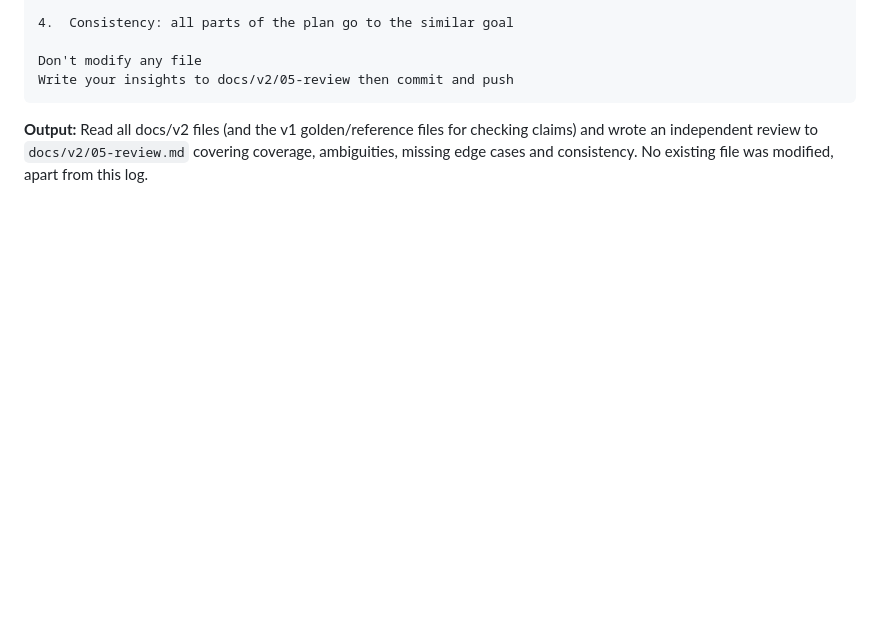
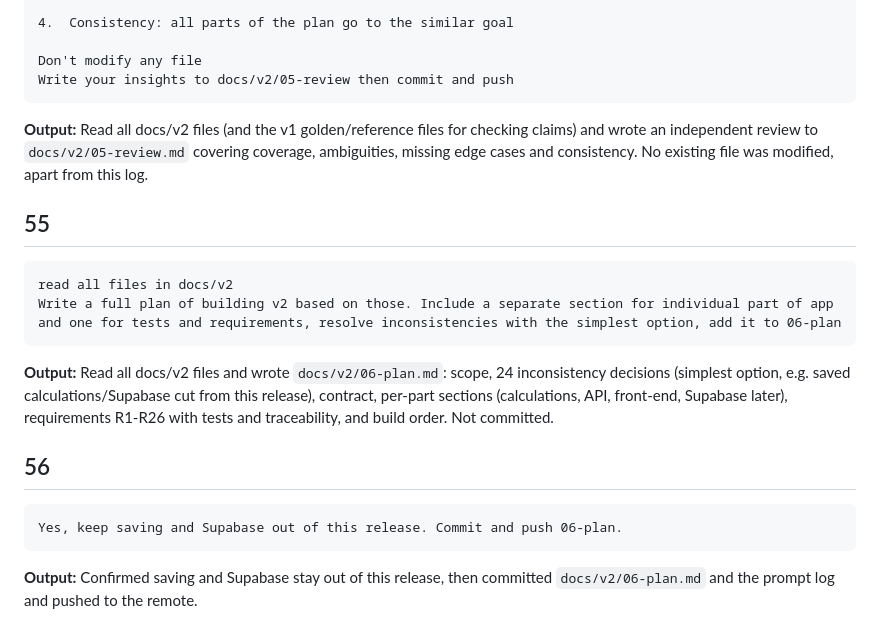
Before and after one commit to Edij94/hypotekarna-kalkulacka-v2, a Markdown page: docs/v1/prompts.md, the part around the change. GitHub-like rendering; blank space fills up the shorter version.

Commit message:
Add docs/v2/06-plan.md full v2 build plan, log prompts 55-56
Co-Authored-By: Claude Sonnet 5.5 <noreply@anthropic.com>

`````diff
--- a/docs/v1/prompts.md
+++ b/docs/v1/prompts.md
@@ -513,3 +513,20 @@ Write your insights to docs/v2/05-review then commit and push
 ````
 
 **Output:** Read all docs/v2 files (and the v1 golden/reference files for checking claims) and wrote an independent review to `docs/v2/05-review.md` covering coverage, ambiguities, missing edge cases and consistency. No existing file was modified, apart from this log.
+
+## 55
+
+````
+read all files in docs/v2
+Write a full plan of building v2 based on those. Include a separate section for individual part of app and one for tests and requirements, resolve inconsistencies with the simplest option, add it to 06-plan
+````
+
+**Output:** Read all docs/v2 files and wrote `docs/v2/06-plan.md`: scope, 24 inconsistency decisions (simplest option, e.g. saved calculations/Supabase cut from this release), contract, per-part sections (calculations, API, front-end, Supabase later), requirements R1-R26 with tests and traceability, and build order. Not committed.
+
+## 56
+
+````
+Yes, keep saving and Supabase out of this release. Commit and push 06-plan.
+````
+
+**Output:** Confirmed saving and Supabase stay out of this release, then committed `docs/v2/06-plan.md` and the prompt log and pushed to the remote.
`````
Also changed, not shown: docs/v2/06-plan.md (added, +306 -0 lines).
